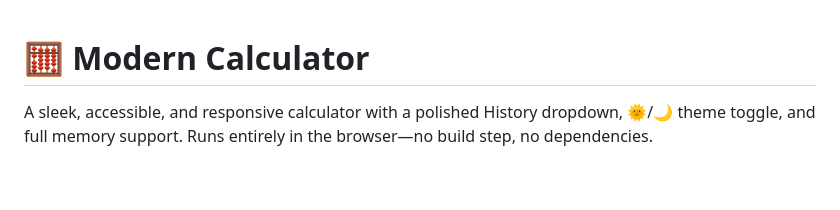
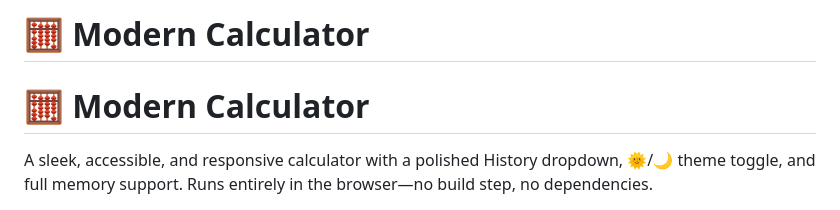
Before and after one commit to MdSaifAli063/Calculator-App, a Markdown page: README.md, the part around the change printed below. GitHub-like rendering; blank space fills up the shorter version.

```diff
--- a/README.md
+++ b/README.md
@@ -1,3 +1,4 @@
+# 🧮 Modern Calculator
 # 🧮 Modern Calculator
 
 A sleek, accessible, and responsive calculator with a polished History dropdown, 🌞/🌙 theme toggle, and full memory support. Runs entirely in the browser—no build step, no dependencies.
```
Also changed, not shown: other parts of README.md (+14 -25 lines).
